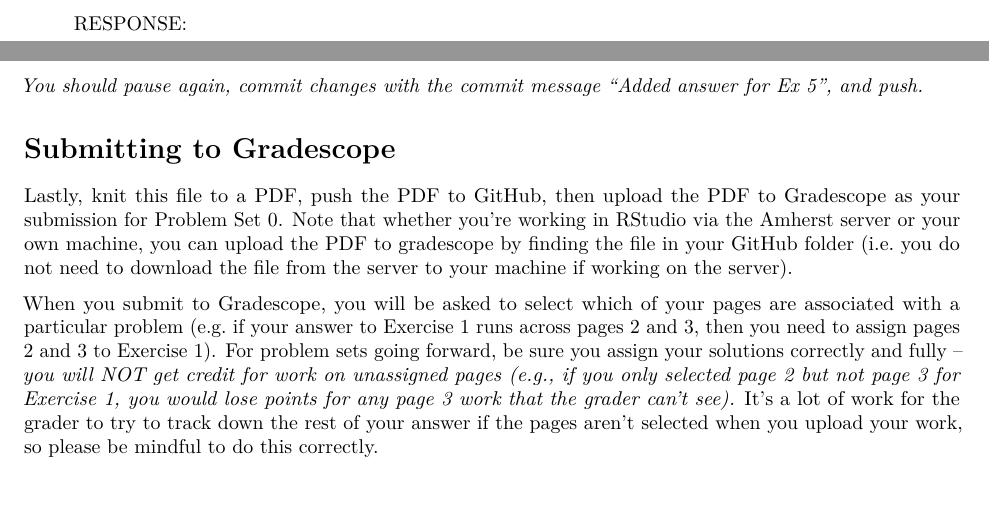
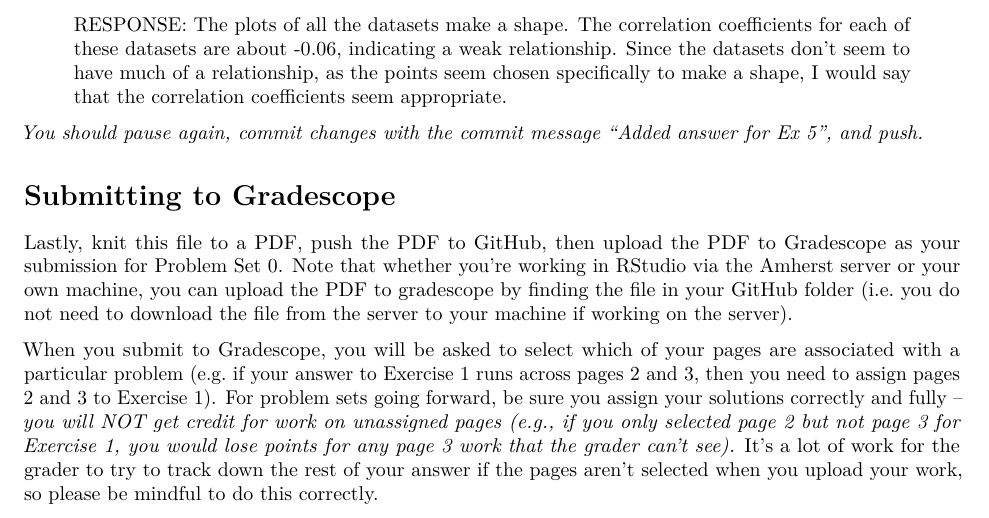
Before and after one commit to mrouhana22/majd_STAT231, an R Markdown document (ps0.Rmd): two parts of pages 4 and 5 of 7 before the commit and part of page 5 of 7 after it, the two joined at a grey line, cut at the place of the change. Rendered offline with R 4.5, knitr and Pandoc, then LaTeX, with nearby package versions; some code elsewhere in the file could not run offline.

Commit message:
Added answer for Ex 5

```diff
--- a/ps0.Rmd
+++ b/ps0.Rmd
@@ -185,7 +185,7 @@ datasaurus_dozen %>%
 
 What do you notice?  Is the correlation coefficiant an appropriate summary for any of these datasets?  Why or why not?
 
-> RESPONSE:
+> RESPONSE: The plots of all the datasets make a shape. The correlation coefficients for each of these datasets are about -0.06, indicating a weak relationship. Since the datasets don't seem to have much of a relationship, as the points seem chosen specifically to make a shape, I would say that the correlation coefficients seem appropriate.
 
 
 *You should pause again, commit changes with the commit message "Added answer for Ex 5", and push.*
```
